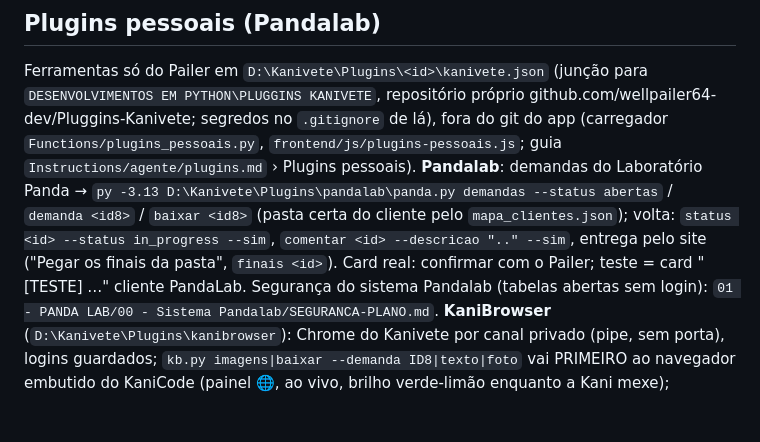
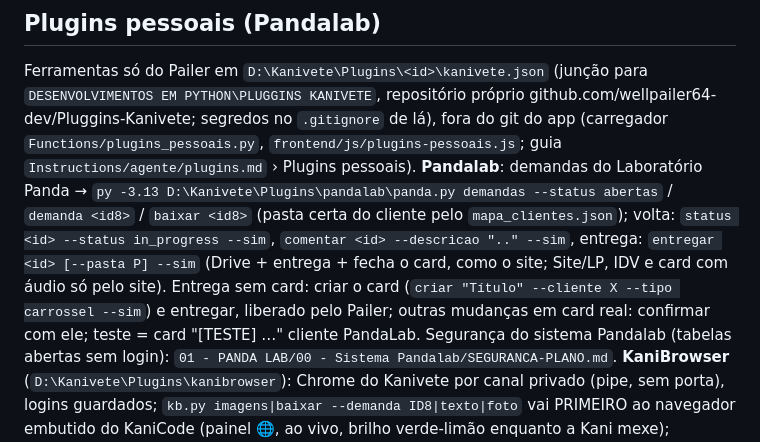
Before and after one commit to wellpailer64-dev/canivete-do-pailer, a Markdown page: CLAUDE.md, the part around the change. GitHub-like rendering; blank space fills up the shorter version.

Commit message:
CLAUDE.md: entrega pelo comando entregar do Pandalab
Co-Authored-By: Claude Opus 5.5 <noreply@anthropic.com>

```diff
--- a/CLAUDE.md
+++ b/CLAUDE.md
@@ -227,7 +227,7 @@ Ferramentas só do Pailer em `D:\Kanivete\Plugins\<id>\kanivete.json` (junção
 repositório próprio github.com/wellpailer64-dev/Pluggins-Kanivete; segredos no `.gitignore` de lá), fora do git do app (carregador `Functions/plugins_pessoais.py`,
 `frontend/js/plugins-pessoais.js`; guia `Instructions/agente/plugins.md` › Plugins pessoais). **Pandalab**: demandas do
 Laboratório Panda → `py -3.13 D:\Kanivete\Plugins\pandalab\panda.py demandas --status abertas` / `demanda <id8>` /
-`baixar <id8>` (pasta certa do cliente pelo `mapa_clientes.json`); volta: `status <id> --status in_progress --sim`, `comentar <id> --descricao ".." --sim`, entrega pelo site ("Pegar os finais da pasta", `finais <id>`). Card real: confirmar com o Pailer; teste = card "[TESTE] …" cliente PandaLab.
+`baixar <id8>` (pasta certa do cliente pelo `mapa_clientes.json`); volta: `status <id> --status in_progress --sim`, `comentar <id> --descricao ".." --sim`, entrega: `entregar <id> [--pasta P] --sim` (Drive + entrega + fecha o card, como o site; Site/LP, IDV e card com áudio só pelo site). Entrega sem card: criar o card (`criar "Título" --cliente X --tipo carrossel --sim`) e entregar, liberado pelo Pailer; outras mudanças em card real: confirmar com ele; teste = card "[TESTE] …" cliente PandaLab.
 Segurança do sistema Pandalab (tabelas abertas sem login): `01 - PANDA LAB/00 - Sistema Pandalab/SEGURANCA-PLANO.md`.
 **KaniBrowser** (`D:\Kanivete\Plugins\kanibrowser`): Chrome do Kanivete por canal privado (pipe, sem porta), logins
 guardados; `kb.py imagens|baixar --demanda ID8|texto|foto` vai PRIMEIRO ao navegador embutido do KaniCode (painel 🌐,
```
